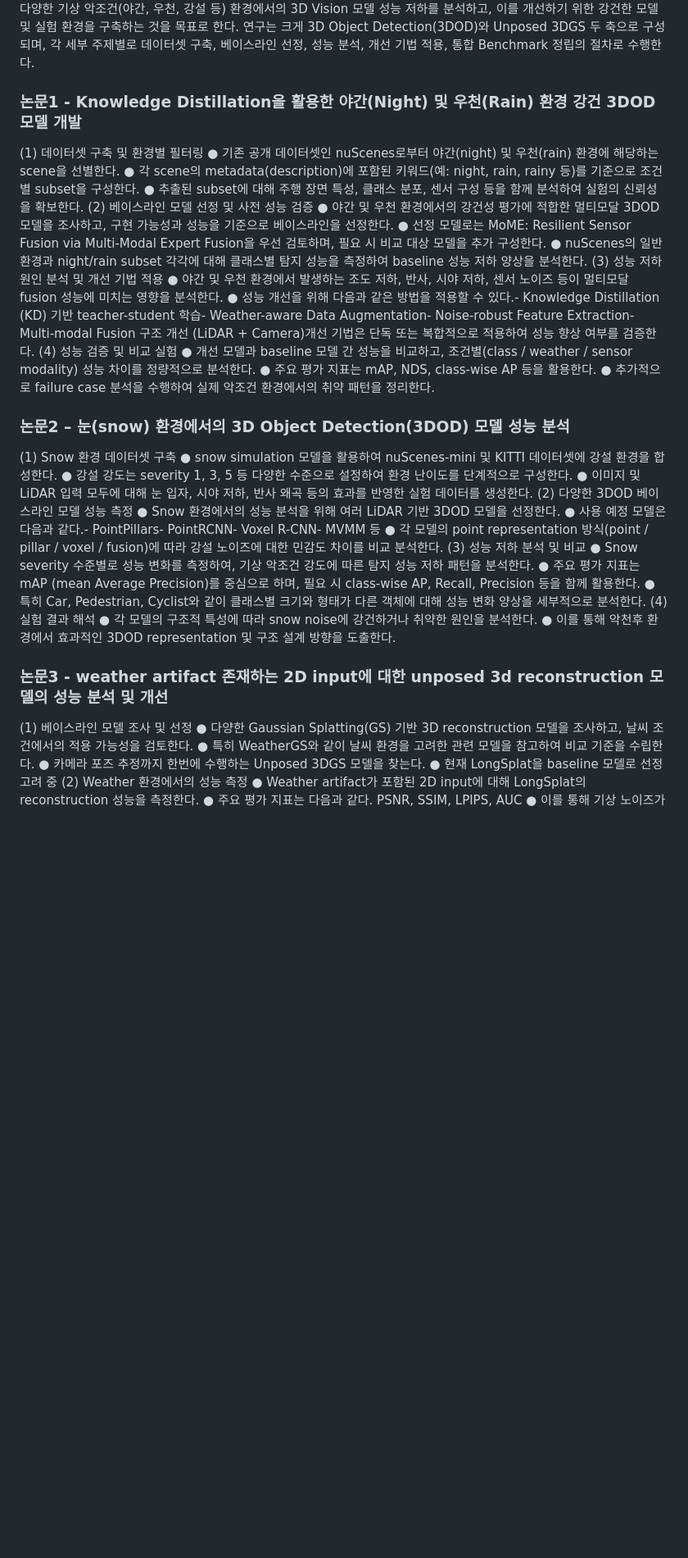
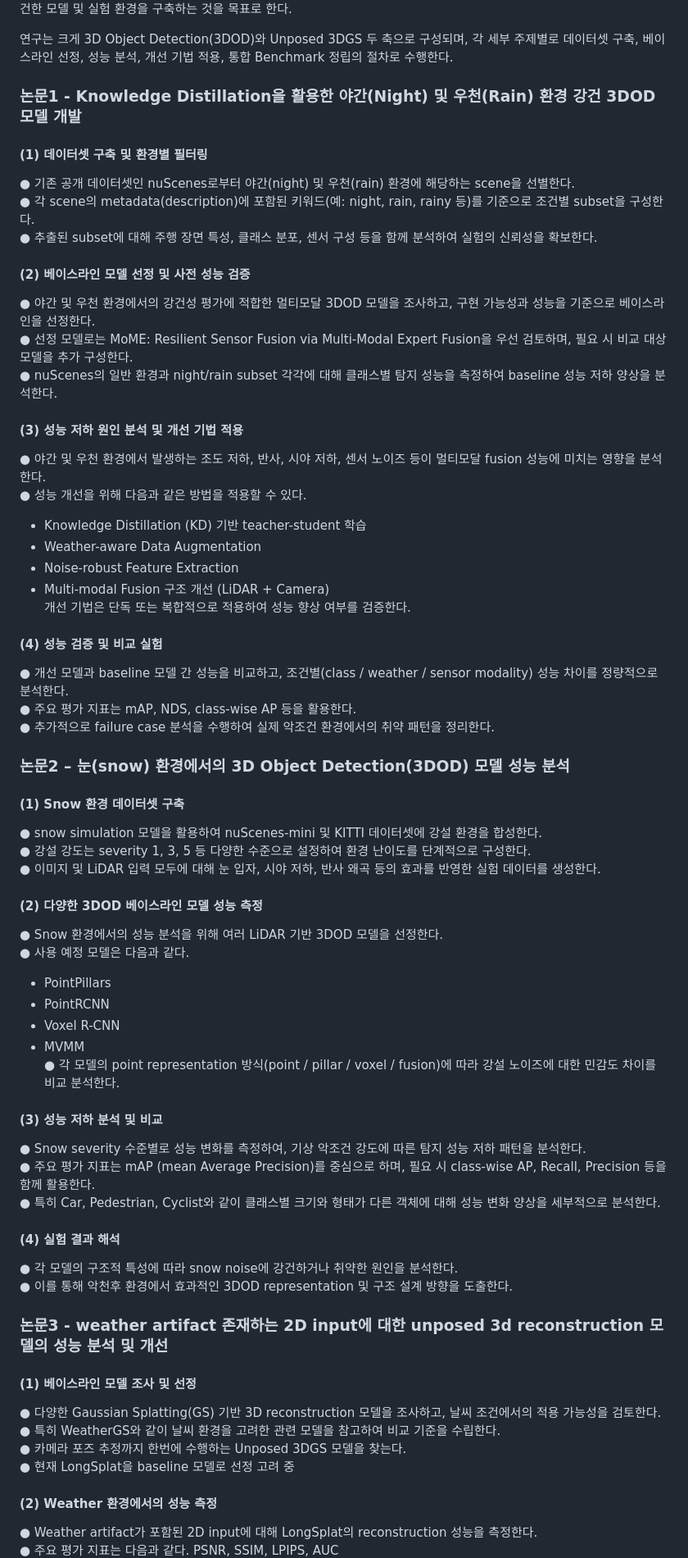
Before and after one commit to capstone-design-2-team3/KNUVI_Capstone_Project_2026-1, a Markdown page: Others/Performance_Plan.md, the part around one of its changes. Shown at 82% size. Rendered like a GitHub page; blank space fills up the shorter version.

```diff
--- a/Others/Performance_Plan.md
+++ b/Others/Performance_Plan.md
@@ -50,51 +64,67 @@
 본 과제는 다양한 기상 악조건(야간, 우천, 강설 등) 환경에서의 3D Vision 모델 성능 저하를 분석하고, 이를 개선하기 위한 강건한 모델 및 실험 환경을 구축하는 것을 목표로 한다.
+
 연구는 크게 3D Object Detection(3DOD)와 Unposed 3DGS 두 축으로 구성되며, 각 세부 주제별로 데이터셋 구축, 베이스라인 선정, 성능 분석, 개선 기법 적용, 통합 Benchmark 정립의 절차로 수행한다.
 
 ### 논문1 - Knowledge Distillation을 활용한 야간(Night) 및 우천(Rain) 환경 강건 3DOD 모델 개발
 
-(1) 데이터셋 구축 및 환경별 필터링
+#### (1) 데이터셋 구축 및 환경별 필터링
 ● 기존 공개 데이터셋인 nuScenes로부터 야간(night) 및 우천(rain) 환경에 해당하는 scene을 선별한다.
 ● 각 scene의 metadata(description)에 포함된 키워드(예: night, rain, rainy 등)를 기준으로 조건별 subset을 구성한다.
 ● 추출된 subset에 대해 주행 장면 특성, 클래스 분포, 센서 구성 등을 함께 분석하여 실험의 신뢰성을 확보한다.
-(2) 베이스라인 모델 선정 및 사전 성능 검증
+
+#### (2) 베이스라인 모델 선정 및 사전 성능 검증
 ● 야간 및 우천 환경에서의 강건성 평가에 적합한 멀티모달 3DOD 모델을 조사하고, 구현 가능성과 성능을 기준으로 베이스라인을 선정한다.
 ● 선정 모델로는 MoME: Resilient Sensor Fusion via Multi-Modal Expert Fusion을 우선 검토하며, 필요 시 비교 대상 모델을 추가 구성한다.
 ● nuScenes의 일반 환경과 night/rain subset 각각에 대해 클래스별 탐지 성능을 측정하여 baseline 성능 저하 양상을 분석한다.
-(3) 성능 저하 원인 분석 및 개선 기법 적용
+
+#### (3) 성능 저하 원인 분석 및 개선 기법 적용
 ● 야간 및 우천 환경에서 발생하는 조도 저하, 반사, 시야 저하, 센서 노이즈 등이 멀티모달 fusion 성능에 미치는 영향을 분석한다.
-● 성능 개선을 위해 다음과 같은 방법을 적용할 수 있다.- Knowledge Distillation (KD) 기반 teacher-student 학습- Weather-aware Data Augmentation- Noise-robust Feature Extraction- Multi-modal Fusion 구조 개선 (LiDAR + Camera)개선 기법은 단독 또는 복합적으로 적용하여 성능 향상 여부를 검증한다.
-(4) 성능 검증 및 비교 실험
+● 성능 개선을 위해 다음과 같은 방법을 적용할 수 있다.
+- Knowledge Distillation (KD) 기반 teacher-student 학습
+- Weather-aware Data Augmentation
+- Noise-robust Feature Extraction
+- Multi-modal Fusion 구조 개선 (LiDAR + Camera)
+개선 기법은 단독 또는 복합적으로 적용하여 성능 향상 여부를 검증한다.
+
+#### (4) 성능 검증 및 비교 실험
 ● 개선 모델과 baseline 모델 간 성능을 비교하고, 조건별(class / weather / sensor modality) 성능 차이를 정량적으로 분석한다.
 ● 주요 평가 지표는 mAP, NDS, class-wise AP 등을 활용한다.
 ● 추가적으로 failure case 분석을 수행하여 실제 악조건 환경에서의 취약 패턴을 정리한다.
 
 ### 논문2 – 눈(snow) 환경에서의 3D Object Detection(3DOD) 모델 성능 분석
 
-(1) Snow 환경 데이터셋 구축
+#### (1) Snow 환경 데이터셋 구축
 ● snow simulation 모델을 활용하여 nuScenes-mini 및 KITTI 데이터셋에 강설 환경을 합성한다.
 ● 강설 강도는 severity 1, 3, 5 등 다양한 수준으로 설정하여 환경 난이도를 단계적으로 구성한다.
 ● 이미지 및 LiDAR 입력 모두에 대해 눈 입자, 시야 저하, 반사 왜곡 등의 효과를 반영한 실험 데이터를 생성한다.
-(2) 다양한 3DOD 베이스라인 모델 성능 측정
+
+#### (2) 다양한 3DOD 베이스라인 모델 성능 측정
 ● Snow 환경에서의 성능 분석을 위해 여러 LiDAR 기반 3DOD 모델을 선정한다.
-● 사용 예정 모델은 다음과 같다.- PointPillars- PointRCNN- Voxel R-CNN- MVMM 등
+● 사용 예정 모델은 다음과 같다.
+- PointPillars
+- PointRCNN
+- Voxel R-CNN
+- MVMM
 ● 각 모델의 point representation 방식(point / pillar / voxel / fusion)에 따라 강설 노이즈에 대한 민감도 차이를 비교 분석한다.
-(3) 성능 저하 분석 및 비교
+
+#### (3) 성능 저하 분석 및 비교
 ● Snow severity 수준별로 성능 변화를 측정하여, 기상 악조건 강도에 따른 탐지 성능 저하 패턴을 분석한다.
 ● 주요 평가 지표는 mAP (mean Average Precision)를 중심으로 하며, 필요 시 class-wise AP, Recall, Precision 등을 함께 활용한다.
 ● 특히 Car, Pedestrian, Cyclist와 같이 클래스별 크기와 형태가 다른 객체에 대해 성능 변화 양상을 세부적으로 분석한다.
-(4) 실험 결과 해석
+
+#### (4) 실험 결과 해석
 ● 각 모델의 구조적 특성에 따라 snow noise에 강건하거나 취약한 원인을 분석한다.
 ● 이를 통해 악천후 환경에서 효과적인 3DOD representation 및 구조 설계 방향을 도출한다.
 
 ### 논문3 - weather artifact 존재하는 2D input에 대한 unposed 3d reconstruction 모델의 성능 분석 및 개선
 
-
-(1) 베이스라인 모델 조사 및 선정
+#### (1) 베이스라인 모델 조사 및 선정
 ● 다양한 Gaussian Splatting(GS) 기반 3D reconstruction 모델을 조사하고, 날씨 조건에서의 적용 가능성을 검토한다.
 ● 특히 WeatherGS와 같이 날씨 환경을 고려한 관련 모델을 참고하여 비교 기준을 수립한다.
 ● 카메라 포즈 추정까지 한번에 수행하는 Unposed 3DGS 모델을 찾는다.
 ● 현재 LongSplat을 baseline 모델로 선정 고려 중
-(2) Weather 환경에서의 성능 측정
+
+#### (2) Weather 환경에서의 성능 측정
 ● Weather artifact가 포함된 2D input에 대해 LongSplat의 reconstruction 성능을 측정한다.
 ● 주요 평가 지표는 다음과 같다. PSNR, SSIM, LPIPS, AUC
 ● 이를 통해 기상 노이즈가 geometry 복원 정확도 및 texture/appearance 품질에 미치는 영향을 정량적으로 분석한다.
```
Also changed, not shown: other parts of Others/Performance_Plan.md (+61 -27 lines).
